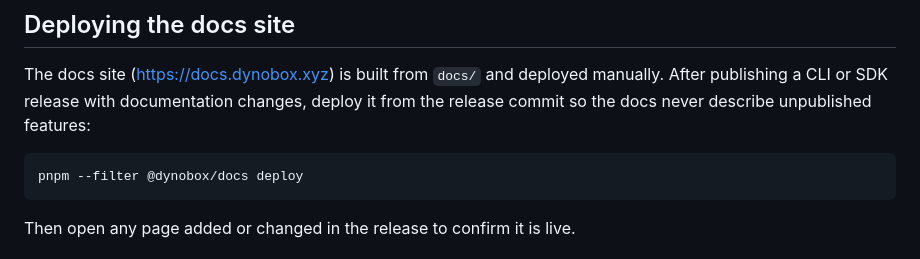
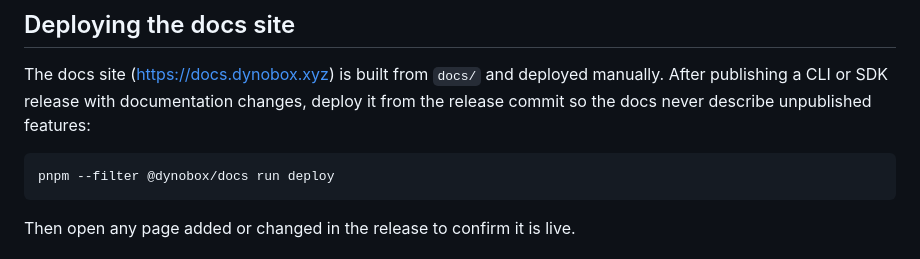
Before and after one commit to dynobox/dynobox, a Markdown page: RELEASES.md, the part around the change. Rendered like a GitHub page.

Commit message:
docs(releases): run the docs deploy script

````diff
--- a/RELEASES.md
+++ b/RELEASES.md
@@ -80,7 +80,7 @@ deploy it from the release commit so the docs never describe unpublished
 features:
 
 ```bash
-pnpm --filter @dynobox/docs deploy
+pnpm --filter @dynobox/docs run deploy
 ```
 
 Then open any page added or changed in the release to confirm it is live.
````
